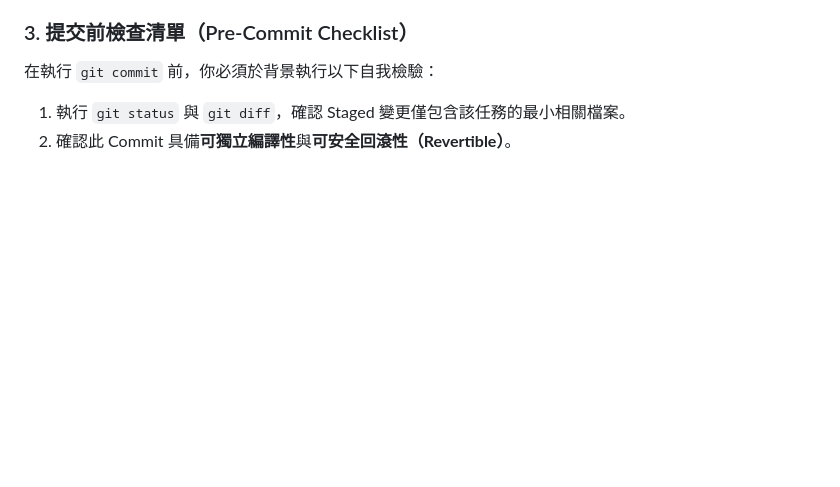
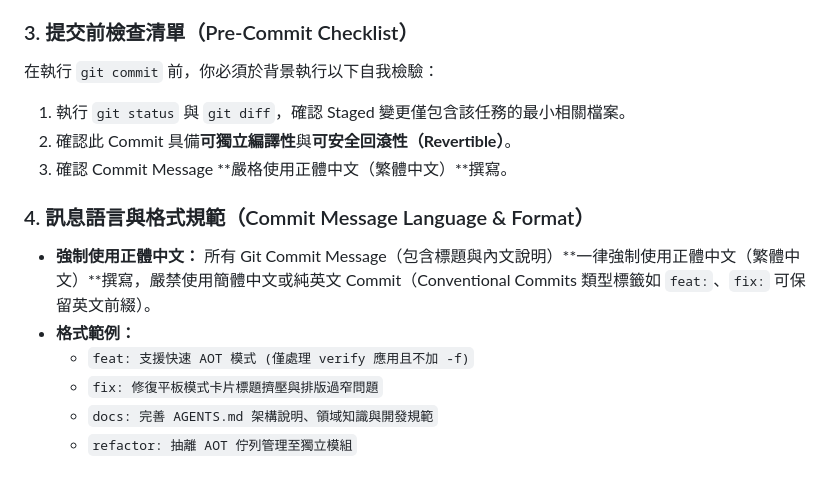
Before and after one commit to abc0922001/android-dexopt-web, a Markdown page: AGENTS.md, the part around the change. Rendered like a GitHub page; blank space fills up the shorter version.

Commit message:
docs: 於 AGENTS.md 規範 Git Commit Message 強制使用正體中文

```diff
--- a/AGENTS.md
+++ b/AGENTS.md
@@ -133,3 +133,12 @@ npm run build
 在執行 `git commit` 前，你必須於背景執行以下自我檢驗：
 1. 執行 `git status` 與 `git diff`，確認 Staged 變更僅包含該任務的最小相關檔案。
 2. 確認此 Commit 具備**可獨立編譯性**與**可安全回滾性（Revertible）**。
+3. 確認 Commit Message **嚴格使用正體中文（繁體中文）**撰寫。
+
+### 4. 訊息語言與格式規範（Commit Message Language & Format）
+* **強制使用正體中文：** 所有 Git Commit Message（包含標題與內文說明）**一律強制使用正體中文（繁體中文）**撰寫，嚴禁使用簡體中文或純英文 Commit（Conventional Commits 類型標籤如 `feat:`、`fix:` 可保留英文前綴）。
+* **格式範例：**
+  - `feat: 支援快速 AOT 模式 (僅處理 verify 應用且不加 -f)`
+  - `fix: 修復平板模式卡片標題擠壓與排版過窄問題`
+  - `docs: 完善 AGENTS.md 架構說明、領域知識與開發規範`
+  - `refactor: 抽離 AOT 佇列管理至獨立模組`
```
